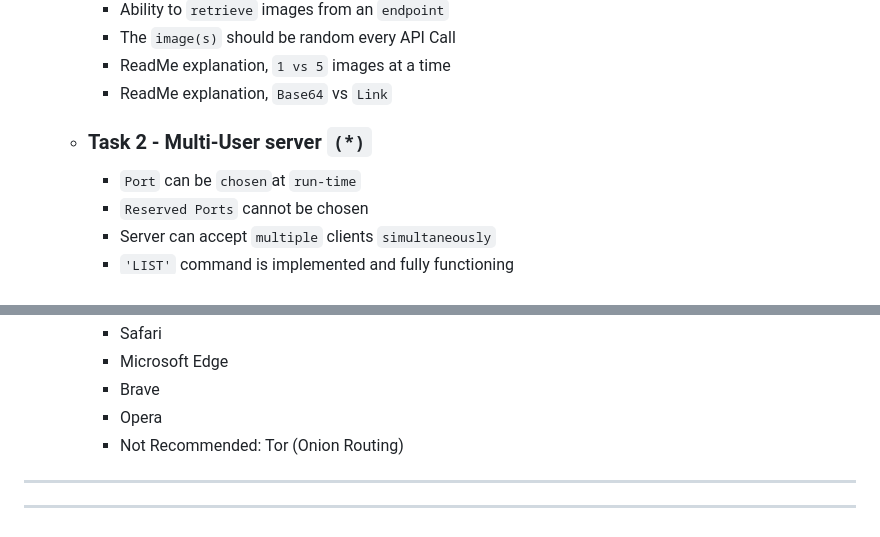
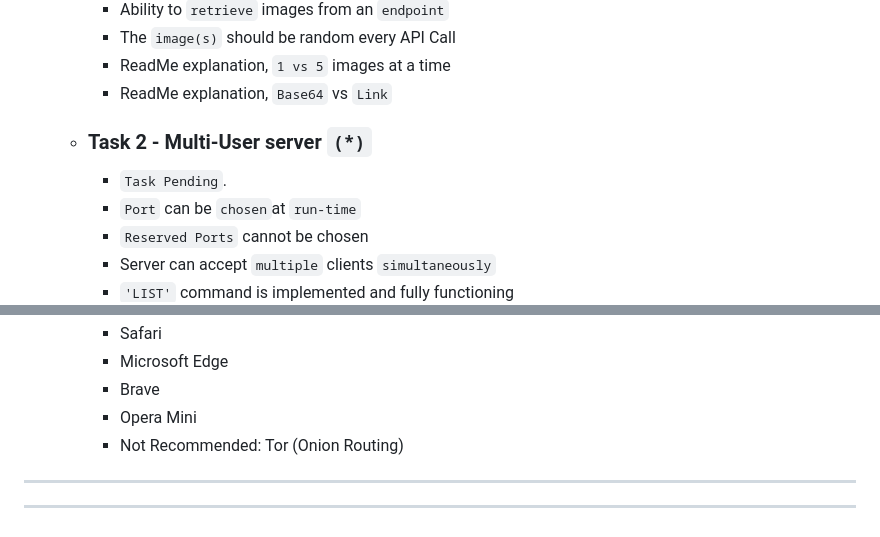
Before and after one commit to TebogoYungMercykay/Brand_Race-Local_NodeJS_Socket_Server, a Markdown page: README.md, 2 parts joined by grey strips. GitHub-like rendering.

Commit message:
Updated the Task 2 info

```diff
--- a/README.md
+++ b/README.md
@@ -174,6 +174,7 @@
         - ReadMe explanation, `1 vs 5` images at a time
         - ReadMe explanation, `Base64` vs `Link`
     - ### Task 2 - Multi-User server `(*)`
+        - `Task Pending`.
         - `Port` can be `chosen`at `run-time`
         - `Reserved Ports` cannot be chosen
         - Server can accept `multiple` clients `simultaneously`
@@ -328,7 +329,7 @@
         - Safari
         - Microsoft Edge
         - Brave
-        - Opera
+        - Opera Mini
         - Not Recommended: Tor (Onion Routing)
 ---
 ---
```
